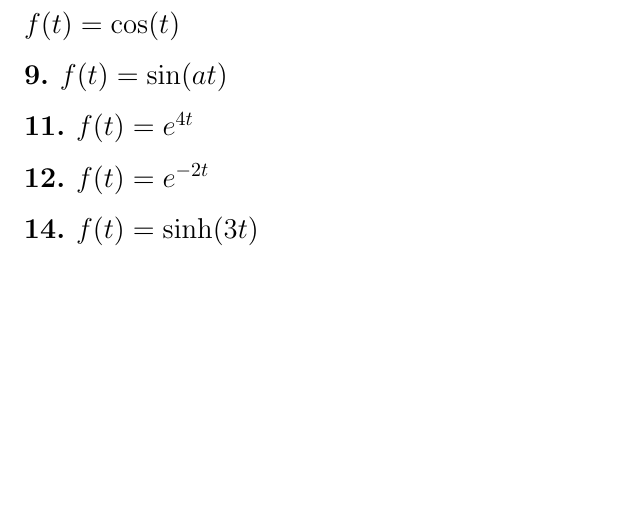
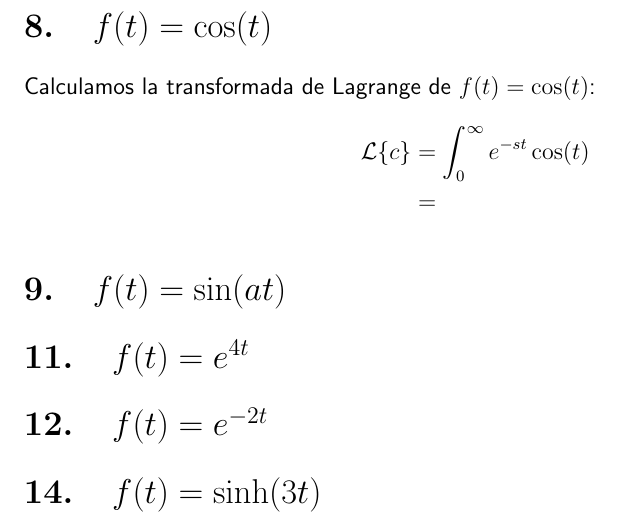
Before and after one commit to camargomau/S1.64, a LaTeX document (S1.64.01 Transformadas de Laplace/S1.64.01 Transformadas de Laplace.tex): part of page 2 of 2, cut so that both start at the same text, the shorter picture padded with empty space. Compiled offline with pdfLaTeX.

Commit message:
Proper formatting for S1.64.01

```diff
--- a/S1.64.01 Transformadas de Laplace/S1.64.01 Transformadas de Laplace.tex
+++ b/S1.64.01 Transformadas de Laplace/S1.64.01 Transformadas de Laplace.tex
@@ -11,16 +11,26 @@
 
 \newpage
 
-\subsection*{\texorpdfstring{\(f(t)=\cos(t)\)}{f(t)=cos(t)}}
+\setcounter{section}{7}
+\section{\texorpdfstring{\(f(t)=\cos(t)\)}{f (t) = cos (t)}}
+
+Calculamos la transformada de Lagrange de \(f(t) = \cos(t)\):
+\begin{align*}
+	\mathcal{L}\{c\} &= \int_{0}^{\infty} e^{-st} \cos(t) \\
+	&=
+\end{align*}
+
+\section{\texorpdfstring{\(f(t)=\sin(at)\)}{f (t) = sin (at)}}
 
 
-\subsection*{9. $f(t)=\sin(at)$}
+\setcounter{section}{10}
+\section{\texorpdfstring{\(f(t)=e^{4t}\)}{f (t) = e (4t) }}
 
 
-\subsection*{11. $f(t)=e^{4t}$}
+\section{\texorpdfstring{\(f(t)=e^{-2t}\)}{f (t) = e (-2t)}}
 
 
-\subsection*{12. $f(t)=e^{-2t}$}
+\setcounter{section}{13}
+\section{\texorpdfstring{\(f(t)=\sinh(3t)\)}{f (t) = sinh (3t)}}
 
 
-\subsection*{14. $f(t)=\sinh(3t)$}
```
Also changed, not shown: S1.64.01 Transformadas de Laplace/S1.64.01 Transformadas de Laplace.pdf, S1.64.01 Transformadas de Laplace/S1.64.01 Transformadas de Laplace.tex (7 more changed lines).
